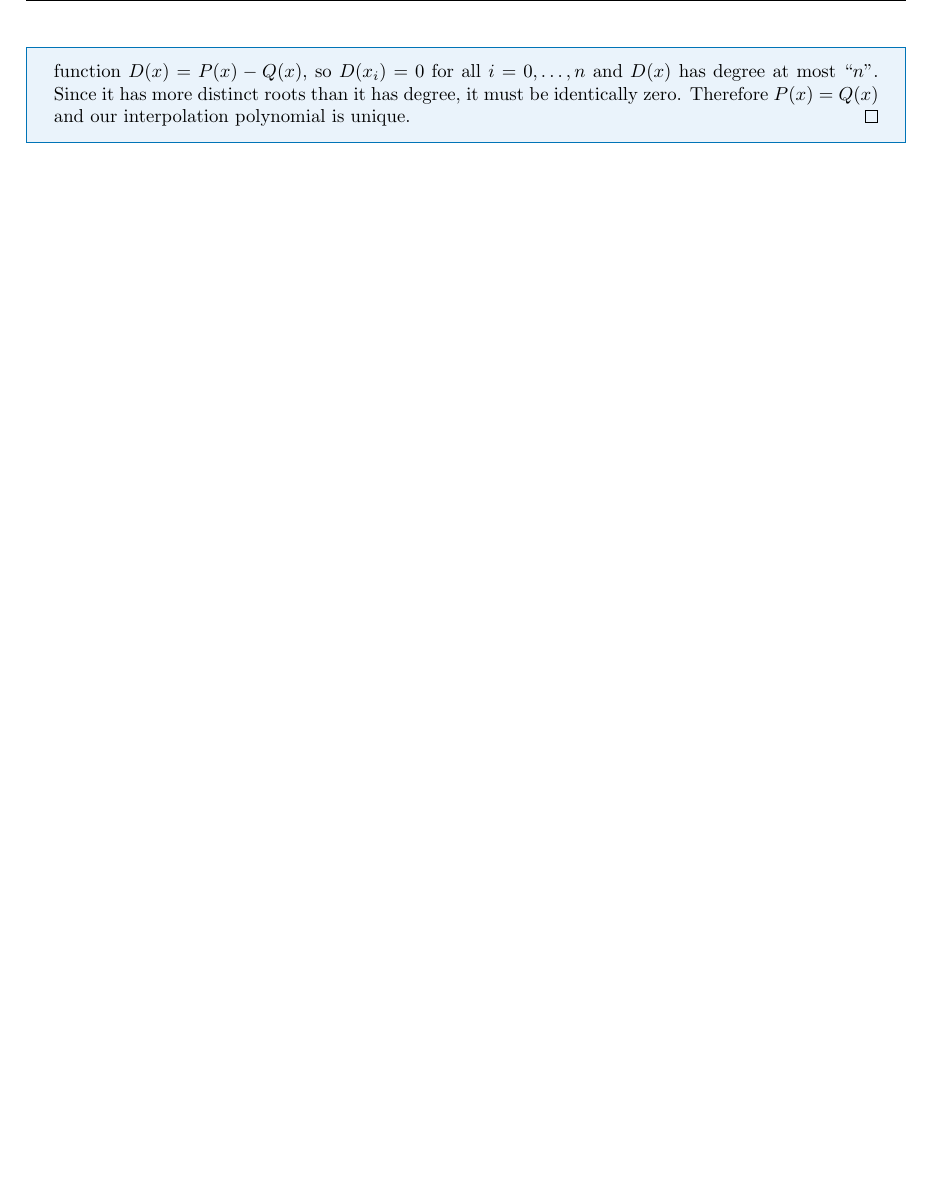
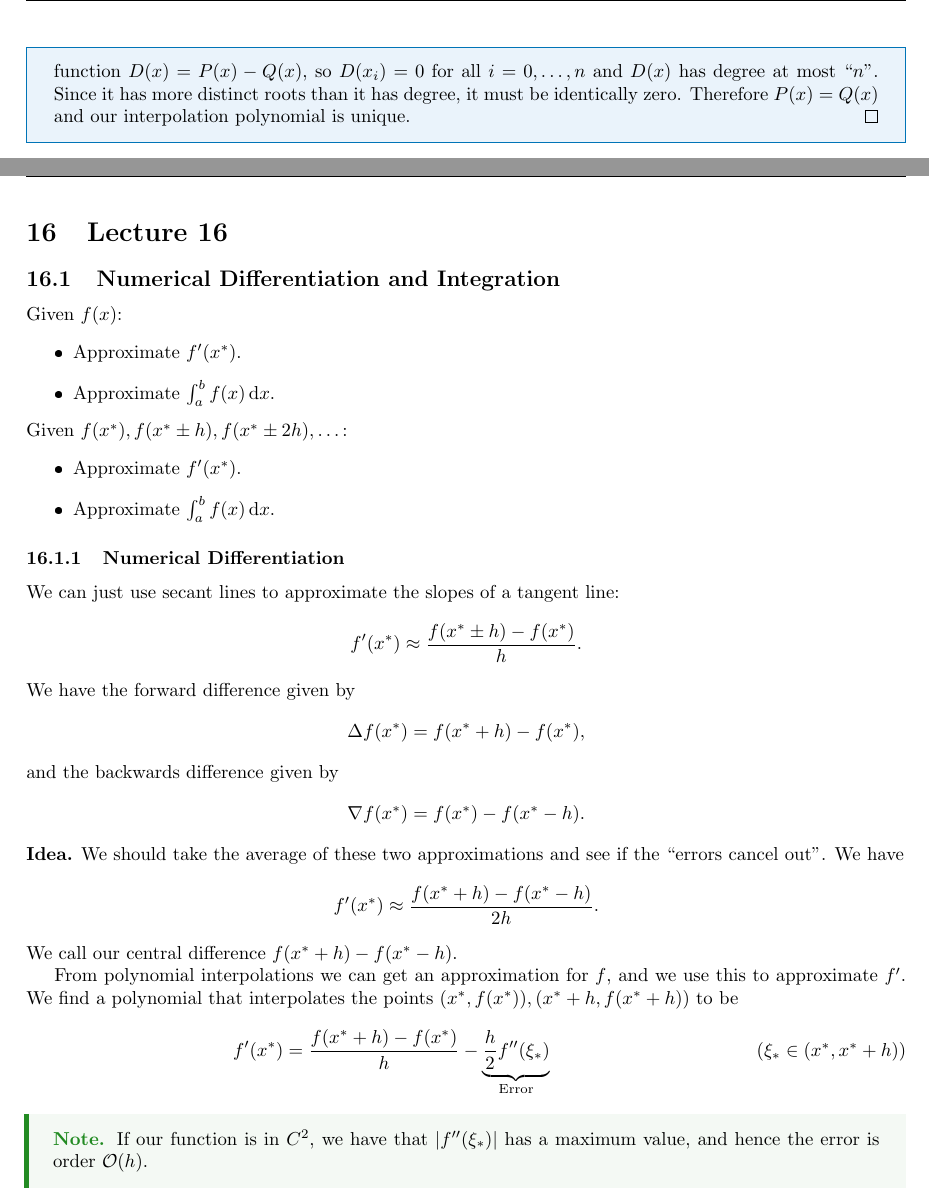
Before and after one commit to kylechui/latex, a LaTeX document (Winter 2022/Math 151A/notes.tex, which reads Winter 2022/Math 151A/Lec16.tex): part of page 24 of 24 before the commit and two parts of pages 25 and 26 of 28 after it, the two joined at a grey line, cut so that both start at the same text, the shorter picture padded with empty space. The pictures show the PDF file Winter 2022/Math 151A/notes.pdf that the author committed with the source.

Commit message:
Math 151A Lectures 16 and 17.

```diff
--- /dev/null
+++ b/Winter 2022/Math 151A/Lec16.tex
@@ -0,0 +9,7 @@
+\begin{document}
+  \section{Lecture 16}
+  \subsection{Numerical Differentiation and Integration}
+  Given $f(x)$:
+  \begin{itemize}
+    \item Approximate $f'(x^*)$.
+    \item Approximate $\int_{a}^{b}f(x) \,\mathrm dx$.
@@ -0,0 +19,29 @@
+    \item Approximate $f'(x^*)$.
+    \item Approximate $\int_{a}^{b}f(x) \,\mathrm dx$.
+  \end{itemize}
+  \subsubsection{Numerical Differentiation}
+  We can just use secant lines to approximate the slopes of a tangent line:
+  \[
+    f'(x^*)\approx \frac{f(x^* \pm h) - f(x^*)}{h}.
+  \]
+  We have the forward difference given by
+  \[
+    \Delta f(x^*)= f(x^* + h) - f(x^*),
+  \]
+  and the backwards difference given by
+  \[
+    \nab f(x^*)= f(x^*) - f(x^* - h).
+  \]
+  \textbf{Idea.} We should take the average of these two approximations and see if the ``errors cancel out''. We have
+  \[
+    f'(x^*)\approx \frac{f(x^* + h) - f(x^* - h)}{2h}.
+  \]
+  We call our central difference $f(x^* + h) - f(x^* - h)$. \par
+  From polynomial interpolations we can get an approximation for $f$, and we use this to approximate $f'$. We find a polynomial that interpolates the points $(x^*, f(x^*)), (x^* + h, f(x^* + h))$ to be
+  \[
+    f'(x^*) = \frac{f(x^* + h) - f(x^*)}{h} - \underbrace{\frac{h}{2}f''(\xi_*)}_{\text{Error}}\tag{$\xi_*\in (x^*, x^* + h)$}
+  \]
+  \begin{note}{}
+    If our function is in $C^2$, we have that $\abs{f''(\xi_*)}$ has a maximum value, and hence the error is order $\mathcal{O}(h)$.
+  \end{note}
+\end{document}
```
Also changed, not shown: Winter 2022/Math 151A/Lec17.tex (added, +67 -0 lines), Winter 2022/Math 151A/notes.tex (+4 -0 lines), Winter 2022/Math 151A/notes.pdf, Winter 2022/Math 151A/Lec16.tex (11 more changed lines).
